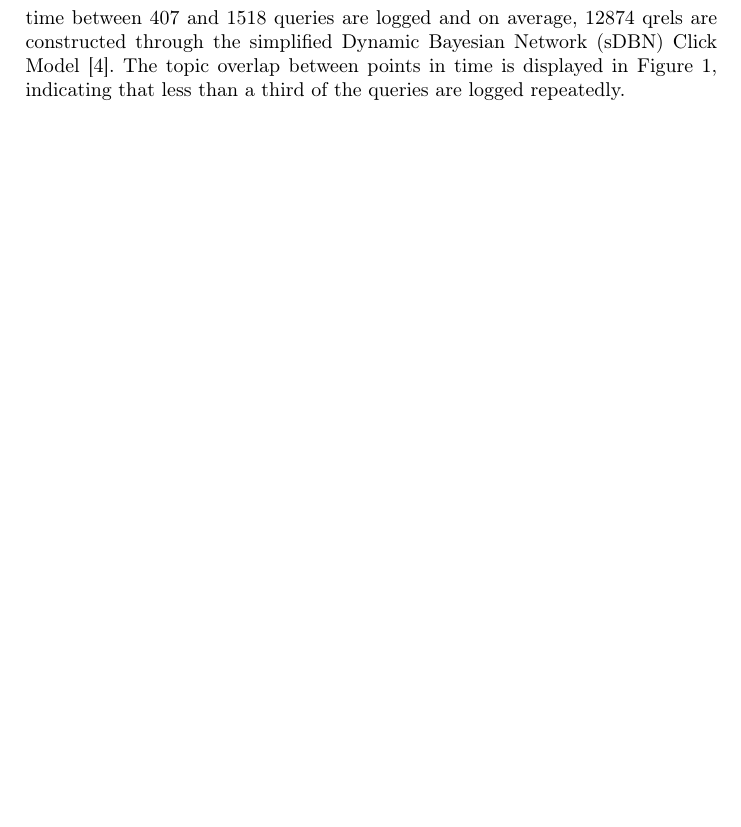
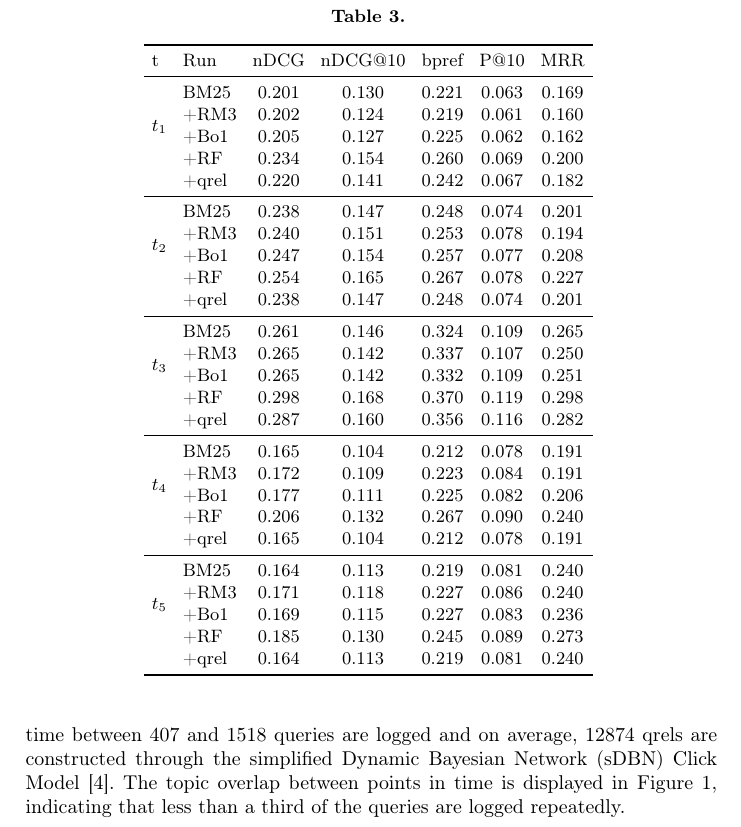
Before and after one commit to webis-de/ecir25-counterfactual-query-rewriting, a LaTeX paper (paper/ecir25-longeval-frame.tex, which reads paper/ecir25-longeval-part4.tex, paper/table-results.tex): part of page 5 of 6 before the commit and part of page 5 of 7 after it, cut at the place of the change, the shorter picture padded with empty space. Compiled offline with pdfLaTeX.

Commit message:
add results table for full results

```diff
--- a/paper/ecir25-longeval-part4.tex
+++ b/paper/ecir25-longeval-part4.tex
@@ -20,7 +20,14 @@ Improving on this baseline, a tf-idf query expansion based on previously relevan
 
 \subsection{Natural Evolving Test Collection}
 In this evaluation scenario, the effectiveness is assessed in a life-like setting where the overlap naturally occurs. Thus, this setting can describe the effectiveness as it may occur in a web search scenario. Currently, the test collection covers six pints in time with, on average, 1.77 million documents. For each point in time between 407 and 1518 queries are logged and on average, 12874 qrels are constructed through the simplified Dynamic Bayesian Network (sDBN) Click Model~\cite{chapelle:2009}. The topic overlap between points in time is displayed in Figure~\ref{fig:query-overlap}, indicating that less than a third of the queries are logged repeatedly.
-
+\begin{table}[t]%
+    \small%
+    \centering%
+    \renewcommand{\tabcolsep}{4pt}%
+    \caption{ }%
+    \label{tab:table-results}%
+    \input{table-results.tex}
+\end{table}
 
 \subsection{Temporal Per Topic Cross Validation}
 To emphasize the actual effect of the approaches and how well they generalize to new documents, we evaluated them in a cross-validation setting. For each topic at each point in time, the relevant documents are split into $k$ folds. For each fold, the test, all documents except the ones in the train split are indexed and retrieved. The different approaches can then use the documents in the train split if they were already present at the previous points in time. Since some documents can be relevant for multiple topics, the train test splits must be updated after creation to avoid duplicates. This makes the splits less random and differently large but should be neglectable for this initial evaluation.
--- a/paper/table-results.tex
+++ b/paper/table-results.tex
@@ -31 +1,35 @@ nDCG & nDCG@10 & bpref & P@10 & MRR \\
+\begin{tabular}{llccccc}
+    \toprule
+    t & Run & nDCG & nDCG@10 & bpref & P@10 & MRR \\
+    \midrule
+    \multirow[c]{4}{*}{$t_1$} & BM25 & 0.201 & 0.130 & 0.221 & 0.063 & 0.169 \\
+     & +RM3 & 0.202 & 0.124 & 0.219 & 0.061 & 0.160 \\
+     & +Bo1 & 0.205 & 0.127 & 0.225 & 0.062 & 0.162 \\
+     & +RF & 0.234 & 0.154 & 0.260 & 0.069 & 0.200 \\
+     & +qrel & 0.220 & 0.141 & 0.242 & 0.067 & 0.182 \\ \midrule
+
+     \multirow[c]{4}{*}{$t_2$} & BM25 & 0.238 & 0.147 & 0.248 & 0.074 & 0.201 \\
+      & +RM3 & 0.240 & 0.151 & 0.253 & 0.078 & 0.194 \\
+      & +Bo1 & 0.247 & 0.154 & 0.257 & 0.077 & 0.208 \\
+      & +RF & 0.254 & 0.165 & 0.267 & 0.078 & 0.227 \\
+      & +qrel & 0.238 & 0.147 & 0.248 & 0.074 & 0.201 \\ \midrule
+
+    \multirow[c]{4}{*}{$t_3$} & BM25 & 0.261 & 0.146 & 0.324 & 0.109 & 0.265 \\
+      & +RM3 & 0.265 & 0.142 & 0.337 & 0.107 & 0.250 \\
+      & +Bo1 & 0.265 & 0.142 & 0.332 & 0.109 & 0.251 \\
+      & +RF & 0.298 & 0.168 & 0.370 & 0.119 & 0.298 \\
+      & +qrel & 0.287 & 0.160 & 0.356 & 0.116 & 0.282 \\ \midrule
+
+    \multirow[c]{4}{*}{$t_4$} & BM25 & 0.165 & 0.104 & 0.212 & 0.078 & 0.191 \\
+      & +RM3 & 0.172 & 0.109 & 0.223 & 0.084 & 0.191 \\
+      & +Bo1 & 0.177 & 0.111 & 0.225 & 0.082 & 0.206 \\
+      & +RF & 0.206 & 0.132 & 0.267 & 0.090 & 0.240 \\
+      & +qrel & 0.165 & 0.104 & 0.212 & 0.078 & 0.191 \\ \midrule
+
+    \multirow[c]{4}{*}{$t_5$} & BM25 & 0.164 & 0.113 & 0.219 & 0.081 & 0.240 \\
+      & +RM3 & 0.171 & 0.118 & 0.227 & 0.086 & 0.240 \\
+      & +Bo1 & 0.169 & 0.115 & 0.227 & 0.083 & 0.236 \\
+      & +RF & 0.185 & 0.130 & 0.245 & 0.089 & 0.273 \\
+      & +qrel & 0.164 & 0.113 & 0.219 & 0.081 & 0.240 \\
+    \bottomrule
 \end{tabular}
```
Also changed, not shown: paper/table-results.tex (30 more changed lines).
